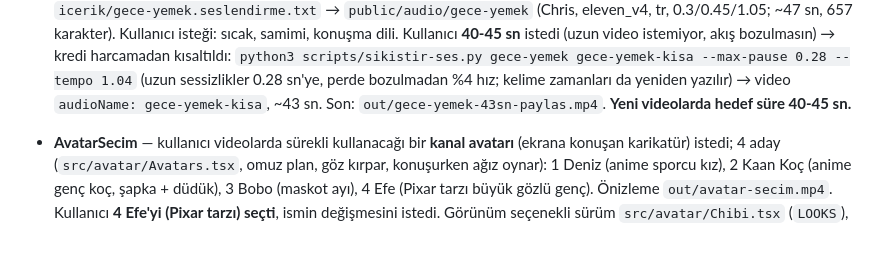
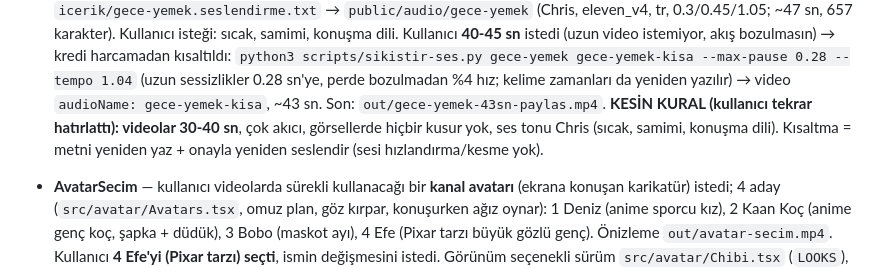
Before and after one commit to rtzrmwkrky-alt/Video-al-malar-, a Markdown page: CLAUDE.md, the part around the change. GitHub-like rendering; blank space fills up the shorter version.

Commit message:
CLAUDE.md: videolar 30-40 sn kuralı
Co-Authored-By: Claude Opus 5.5 <noreply@anthropic.com>
Claude-Session: https://claude.ai/code/session_015kaXUeS4cNFrChTZZKMxkd

```diff
--- a/CLAUDE.md
+++ b/CLAUDE.md
@@ -279,7 +279,9 @@ Anahtar sadece ayar eklendikten **sonra açılan** oturumlarda görünür.
   Kullanıcı **40-45 sn** istedi (uzun video istemiyor, akış bozulmasın) → kredi harcamadan kısaltıldı:
   `python3 scripts/sikistir-ses.py gece-yemek gece-yemek-kisa --max-pause 0.28 --tempo 1.04` (uzun sessizlikler 0.28 sn'ye,
   perde bozulmadan %4 hız; kelime zamanları da yeniden yazılır) → video `audioName: gece-yemek-kisa`, ~43 sn.
-  Son: `out/gece-yemek-43sn-paylas.mp4`. **Yeni videolarda hedef süre 40-45 sn.**
+  Son: `out/gece-yemek-43sn-paylas.mp4`.
+  **KESİN KURAL (kullanıcı tekrar hatırlattı): videolar 30-40 sn**, çok akıcı, görsellerde hiçbir kusur yok, ses tonu Chris (sıcak,
+  samimi, konuşma dili). Kısaltma = metni yeniden yaz + onayla yeniden seslendir (sesi hızlandırma/kesme yok).
 
 - **AvatarSecim** — kullanıcı videolarda sürekli kullanacağı bir **kanal avatarı** (ekrana konuşan karikatür) istedi; 4 aday
   (`src/avatar/Avatars.tsx`, omuz plan, göz kırpar, konuşurken ağız oynar): 1 Deniz (anime sporcu kız), 2 Kaan Koç
```
